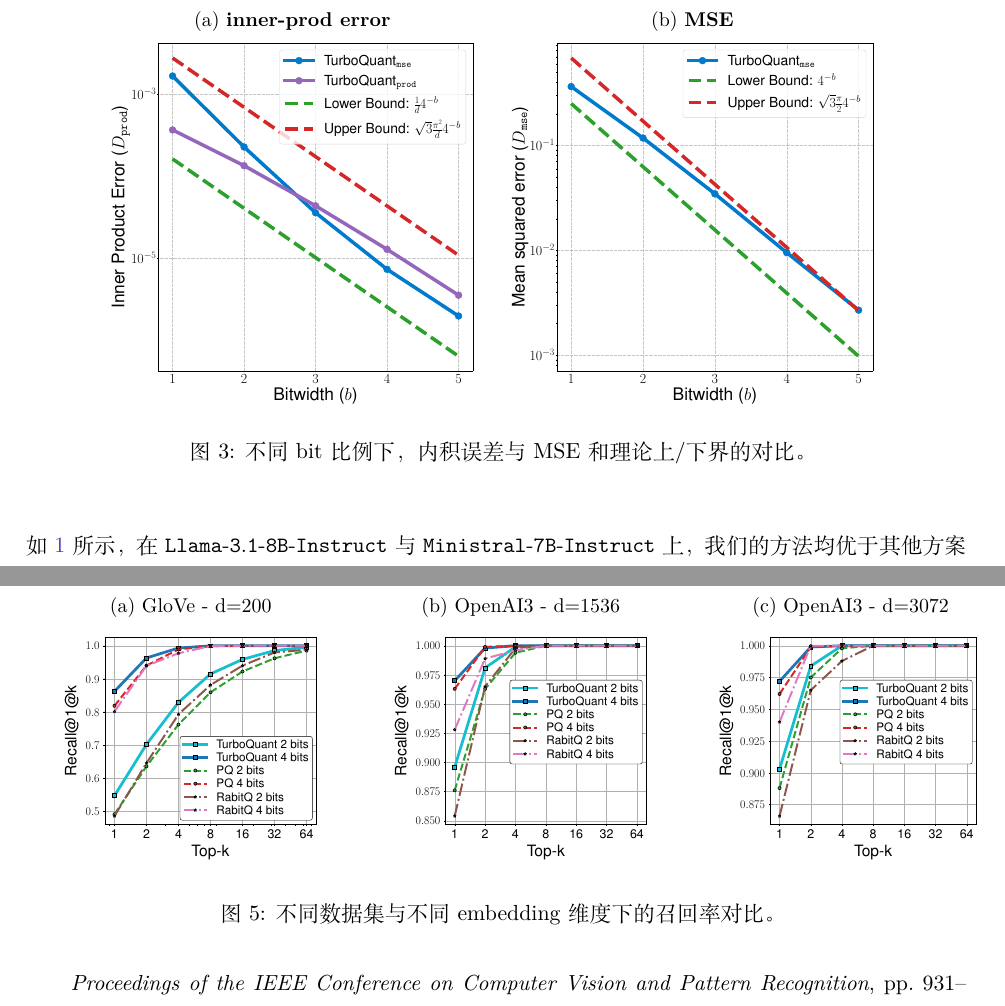
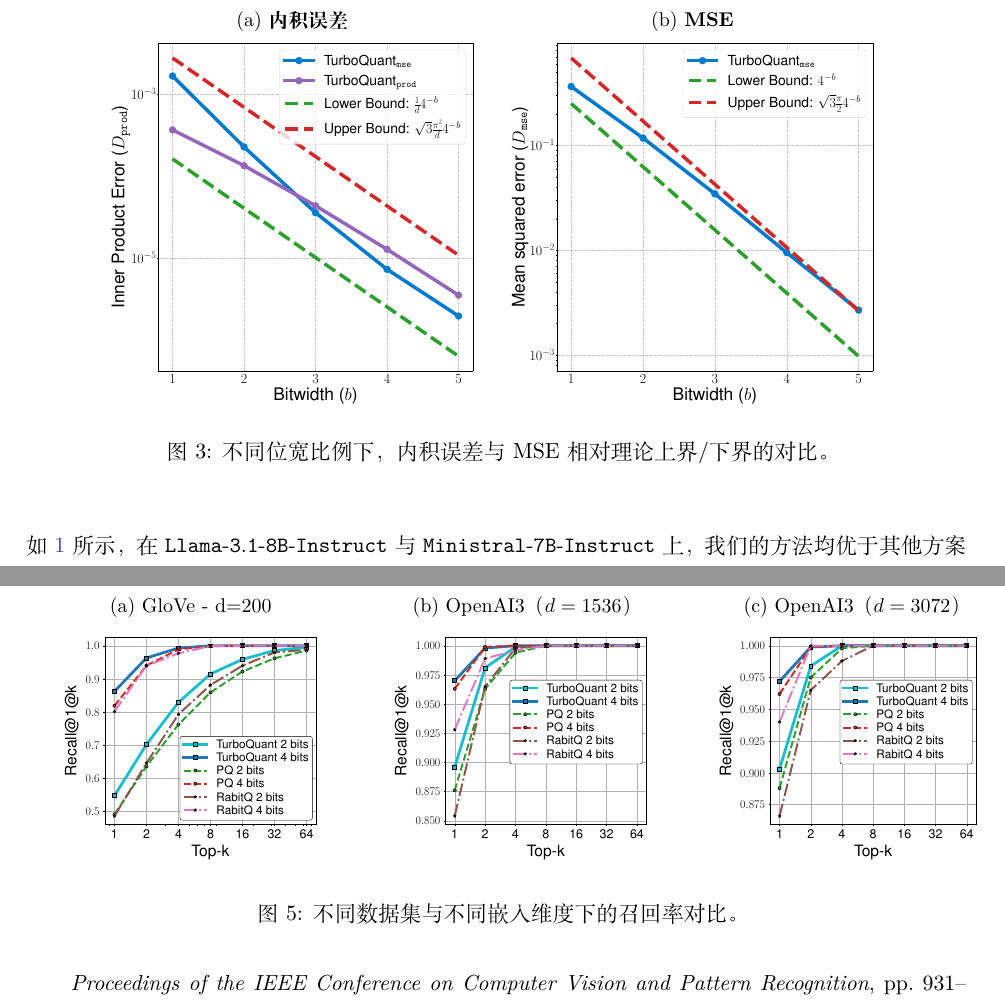
Before and after one commit to hy2581/MAC-FMA, a LaTeX document (main_zh_full.tex): two parts of pages 17 and 20 of 26, joined at a grey line, cut at the place of the change. The pictures show the PDF file main_zh_full.pdf that the author committed with the source.

Commit message:
Polish publication style and caption terminology consistency
Co-authored-by: hy258 <hy2581@users.noreply.github.com>

```diff
--- a/main_zh_full.tex
+++ b/main_zh_full.tex
@@ -773,12 +773,12 @@ For example, \llama{} is represented by $\bfpn=16$ bits and has $d=128$. For $b=
     \end{subfigure}
     \label{fig:lower_upper}
     \end{tabular}
-    \caption{不同 bit 比例下，内积误差与 MSE 和理论上/下界的对比。}
+    \caption{不同位宽比例下，内积误差与 MSE 相对理论上界/下界的对比。}
     \end{center}
 \end{figure}
 
 除直方图外，我们还在 \cref{fig:lower_upper} 中给出了不同 bit 比例下原向量与量化向量之间的平均内积误差与 MSE，并与理论分析得到的上界和下界同图对比。
-结果显示实验与理论预测一致：在较低 bit 比例时，$\TurboQuant\text{\tt prod}$ 在内积估计上更优；而随着 bit 数增加，$\TurboQuant\text{\tt mse}$ 的偏差持续下降，并最终在内积估计上取得更好表现。
+结果显示实验与理论预测一致：在较低位宽比例时，$\TurboQuant\text{\tt prod}$ 在内积估计上更优；而随着位数增加，$\TurboQuant\text{\tt mse}$ 的偏差持续下降，并最终在内积估计上取得更好表现。
 
 
 \subsection{大海捞针（Needle-In-A-Haystack）} \label{sec:niah}
@@ -941,18 +941,18 @@ For example, \llama{} is represented by $\bfpn=16$ bits and has $d=128$. For $b=
         \end{subfigure}&
         \begin{subfigure}{0.3\textwidth}
         \centering
-        \caption{OpenAI3 - d=1536}
+            \caption{OpenAI3（$d=1536$）}
             \centering
             \includegraphics[width=\textwidth]{experiments/nearest_neighbor/recall-1536.pdf}
         \end{subfigure}&
         \begin{subfigure}{0.3\textwidth}
         \centering
-        \caption{OpenAI3 - d=3072}
+        \caption{OpenAI3（$d=3072$）}
             \centering
             \includegraphics[width=\textwidth]{experiments/nearest_neighbor/recall-3072.pdf}
     \end{subfigure}
     \end{tabular}
-    \caption{不同数据集与不同 embedding 维度下的召回率对比。}
+    \caption{不同数据集与不同嵌入维度下的召回率对比。}
 \end{figure}
 
 
```
Also changed, not shown: main_zh_full.pdf, main_zh_full.tex (2 more changed lines).
